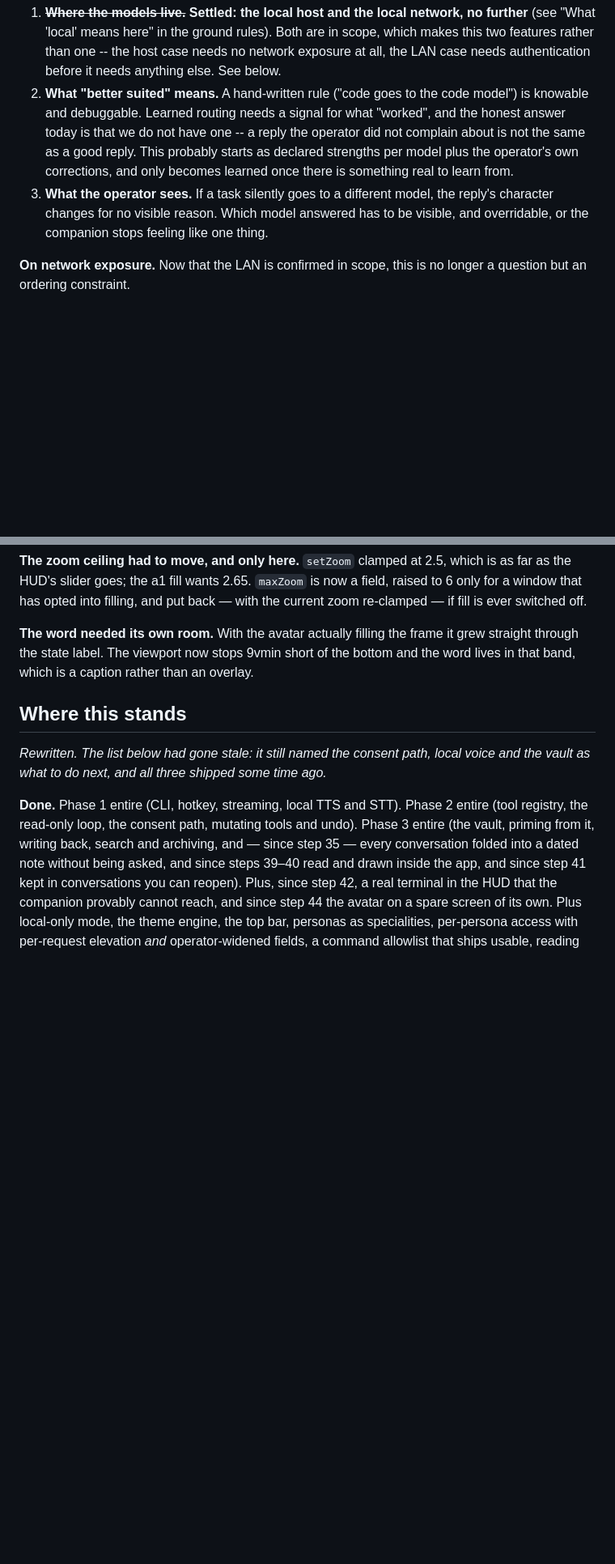
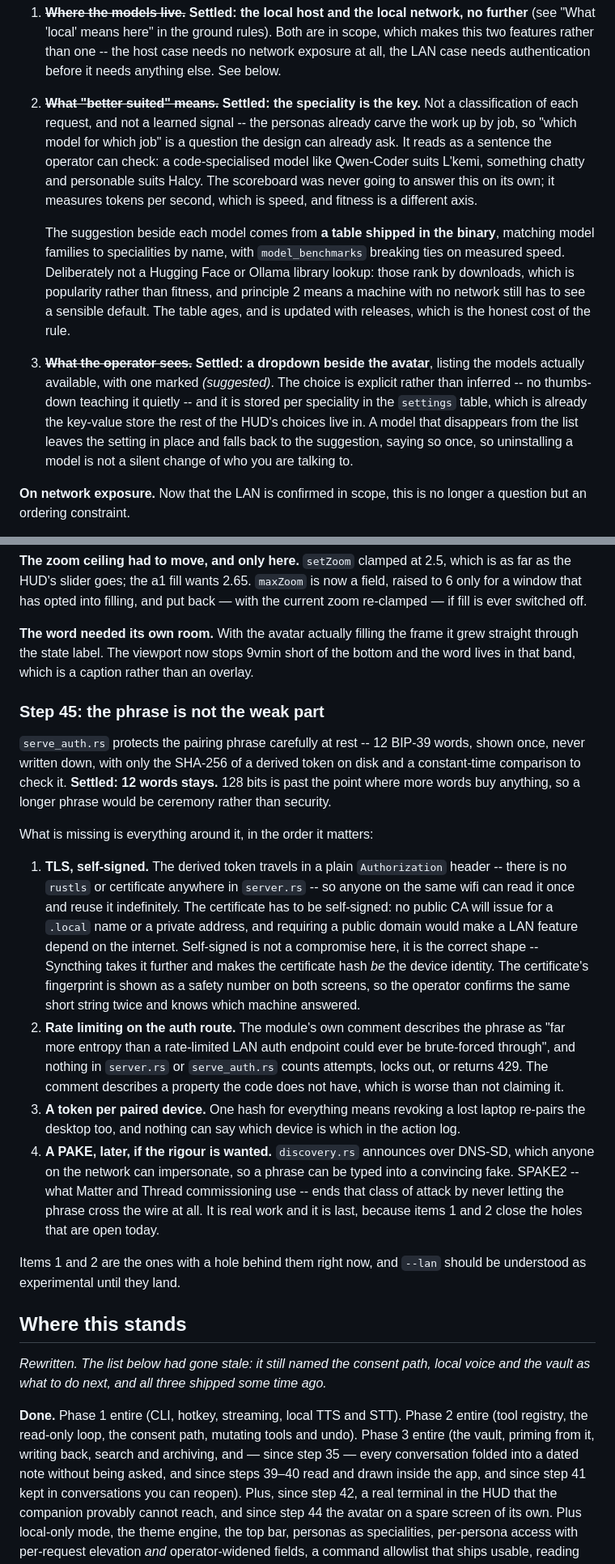
Before and after one commit to TridentSpoon/Aether1, a Markdown page: docs/IMPLEMENTATION.md, 2 parts joined by grey strips. Shown at 81% size. Rendered like a GitHub page; blank space fills up the shorter version.

Commit message:
docs: settle model routing and the LAN transport questions (#112)
Routing is keyed on the speciality rather than on a classification of
each request, because the personas already carve the work up by job: a
code-specialised model suits L'kemi, something personable suits Halcy.
The choice is explicit, made from a dropdown beside the avatar with one
option marked (suggested), and stored per speciality in the settings
table. The suggestion comes from a table shipped in the binary rather
than a Hugging Face or Ollama lookup — those rank by downloads, which is
popularity rather than fitness, and a core affordance must not require a
network.

The pairing phrase stays at 12 words. 128 bits is past where more words
help, and the phrase was never the weak part. New step 45 records what
is: no TLS on the LAN server, so the derived token rides a plain
Authorization header and can be lifted off the wire and replayed; and no
rate limiting on the auth route, which serve_auth.rs describes itself as
having. The certificate is self-signed by necessity and by design, with
its fingerprint shown as a safety number on both screens. Per-device
tokens follow; a PAKE is last.


Claude-Session: https://claude.ai/code/session_01SYBxbiZJWJthNScqqrJ8Vn

Co-authored-by: Claude <noreply@anthropic.com>

```diff
--- a/docs/IMPLEMENTATION.md
+++ b/docs/IMPLEMENTATION.md
@@ -673,15 +673,27 @@ The open questions, in the order they will bite:
    further** (see "What 'local' means here" in the ground rules). Both are in scope, which
    makes this two features rather than one -- the host case needs no network exposure at
    all, the LAN case needs authentication before it needs anything else. See below.
-2. **What "better suited" means.** A hand-written rule ("code goes to the code model") is
-   knowable and debuggable. Learned routing needs a signal for what "worked", and the honest
-   answer today is that we do not have one -- a reply the operator did not complain about is
-   not the same as a good reply. This probably starts as declared strengths per model plus
-   the operator's own corrections, and only becomes learned once there is something real to
-   learn from.
-3. **What the operator sees.** If a task silently goes to a different model, the reply's
-   character changes for no visible reason. Which model answered has to be visible, and
-   overridable, or the companion stops feeling like one thing.
+2. ~~**What "better suited" means.**~~ **Settled: the speciality is the key.** Not a
+   classification of each request, and not a learned signal -- the personas already carve
+   the work up by job, so "which model for which job" is a question the design can already
+   ask. It reads as a sentence the operator can check: a code-specialised model like
+   Qwen-Coder suits L'kemi, something chatty and personable suits Halcy. The scoreboard was
+   never going to answer this on its own; it measures tokens per second, which is speed, and
+   fitness is a different axis.
+
+   The suggestion beside each model comes from **a table shipped in the binary**, matching
+   model families to specialities by name, with `model_benchmarks` breaking ties on measured
+   speed. Deliberately not a Hugging Face or Ollama library lookup: those rank by downloads,
+   which is popularity rather than fitness, and principle 2 means a machine with no network
+   still has to see a sensible default. The table ages, and is updated with releases, which
+   is the honest cost of the rule.
+3. ~~**What the operator sees.**~~ **Settled: a dropdown beside the avatar**, listing the
+   models actually available, with one marked *(suggested)*. The choice is explicit rather
+   than inferred -- no thumbs-down teaching it quietly -- and it is stored per speciality in
+   the `settings` table, which is already the key-value store the rest of the HUD's choices
+   live in. A model that disappears from the list leaves the setting in place and falls back
+   to the suggestion, saying so once, so uninstalling a model is not a silent change of who
+   you are talking to.
 
 **On network exposure.** Now that the LAN is confirmed in scope, this is no longer a
 question but an ordering constraint.
@@ -1929,6 +1941,41 @@ if fill is ever switched off.
 through the state label. The viewport now stops 9vmin short of the bottom and the word lives
 in that band, which is a caption rather than an overlay.
 
+### Step 45: the phrase is not the weak part
+
+`serve_auth.rs` protects the pairing phrase carefully at rest -- 12 BIP-39 words, shown
+once, never written down, with only the SHA-256 of a derived token on disk and a
+constant-time comparison to check it. **Settled: 12 words stays.** 128 bits is past the
+point where more words buy anything, so a longer phrase would be ceremony rather than
+security.
+
+What is missing is everything around it, in the order it matters:
+
+1. **TLS, self-signed.** The derived token travels in a plain `Authorization` header --
+   there is no `rustls` or certificate anywhere in `server.rs` -- so anyone on the same
+   wifi can read it once and reuse it indefinitely. The certificate has to be self-signed:
+   no public CA will issue for a `.local` name or a private address, and requiring a public
+   domain would make a LAN feature depend on the internet. Self-signed is not a compromise
+   here, it is the correct shape -- Syncthing takes it further and makes the certificate
+   hash *be* the device identity. The certificate's fingerprint is shown as a safety number
+   on both screens, so the operator confirms the same short string twice and knows which
+   machine answered.
+2. **Rate limiting on the auth route.** The module's own comment describes the phrase as
+   "far more entropy than a rate-limited LAN auth endpoint could ever be brute-forced
+   through", and nothing in `server.rs` or `serve_auth.rs` counts attempts, locks out, or
+   returns 429. The comment describes a property the code does not have, which is worse
+   than not claiming it.
+3. **A token per paired device.** One hash for everything means revoking a lost laptop
+   re-pairs the desktop too, and nothing can say which device is which in the action log.
+4. **A PAKE, later, if the rigour is wanted.** `discovery.rs` announces over DNS-SD, which
+   anyone on the network can impersonate, so a phrase can be typed into a convincing fake.
+   SPAKE2 -- what Matter and Thread commissioning use -- ends that class of attack by never
+   letting the phrase cross the wire at all. It is real work and it is last, because items
+   1 and 2 close the holes that are open today.
+
+Items 1 and 2 are the ones with a hole behind them right now, and `--lan` should be
+understood as experimental until they land.
+
 ## Where this stands
 
 *Rewritten. The list below had gone stale: it still named the consent path, local voice and
```
Also changed, not shown: other parts of docs/IMPLEMENTATION.md (+6 -1 lines), docs/GOALS.md (+24 -6 lines).
